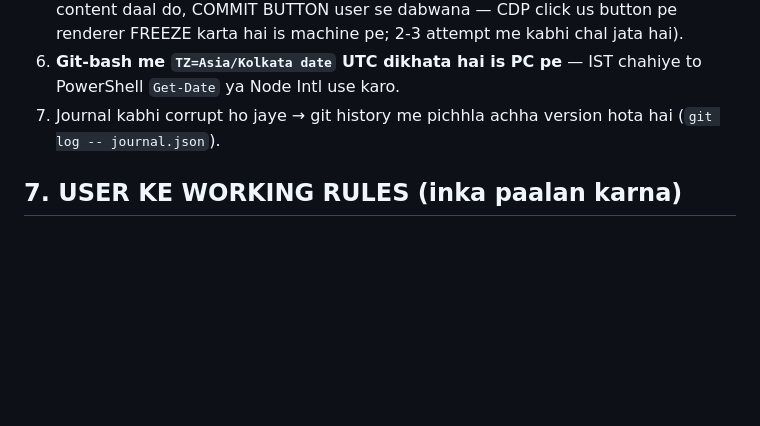
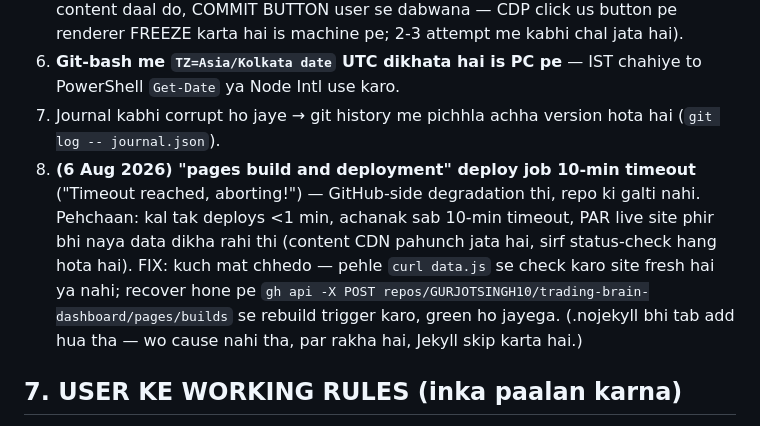
Before and after one commit to GURJOTSINGH10/trading-brain-dashboard, a Markdown page: PROJECT-BRAIN.md, the part around the change. Rendered like a GitHub page; blank space fills up the shorter version.

Commit message:
PROJECT-BRAIN: Pages deploy timeout (6 Aug) ka diagnosis + fix note
GitHub-side degradation thi — teen deploys 10-min timeout hue par content
CDN pahunchta raha. Recover hone pe API rebuild green ho gaya. Bug list
me entry #8 taaki future session panic na kare.

Co-Authored-By: Claude Fable 5 <noreply@anthropic.com>

```diff
--- a/PROJECT-BRAIN.md
+++ b/PROJECT-BRAIN.md
@@ -128,6 +128,7 @@ Dono idempotent — same session dobara process nahi hota. Expectation: **same e
 5. **GitHub OAuth token me `workflow` scope NAHI hai** — scan.yml ko gh/git se push NAHI kar sakte. Edit karna ho to: github.com pe web editor (browser automation se content daal do, COMMIT BUTTON user se dabwana — CDP click us button pe renderer FREEZE karta hai is machine pe; 2-3 attempt me kabhi chal jata hai).
 6. **Git-bash me `TZ=Asia/Kolkata date` UTC dikhata hai is PC pe** — IST chahiye to PowerShell `Get-Date` ya Node Intl use karo.
 7. Journal kabhi corrupt ho jaye → git history me pichhla achha version hota hai (`git log -- journal.json`).
+8. **(6 Aug 2026) "pages build and deployment" deploy job 10-min timeout** ("Timeout reached, aborting!") — GitHub-side degradation thi, repo ki galti nahi. Pehchaan: kal tak deploys <1 min, achanak sab 10-min timeout, PAR live site phir bhi naya data dikha rahi thi (content CDN pahunch jata hai, sirf status-check hang hota hai). FIX: kuch mat chhedo — pehle `curl data.js` se check karo site fresh hai ya nahi; recover hone pe `gh api -X POST repos/GURJOTSINGH10/trading-brain-dashboard/pages/builds` se rebuild trigger karo, green ho jayega. (.nojekyll bhi tab add hua tha — wo cause nahi tha, par rakha hai, Jekyll skip karta hai.)
 
 ## 7. USER KE WORKING RULES (inka paalan karna)
 
```
